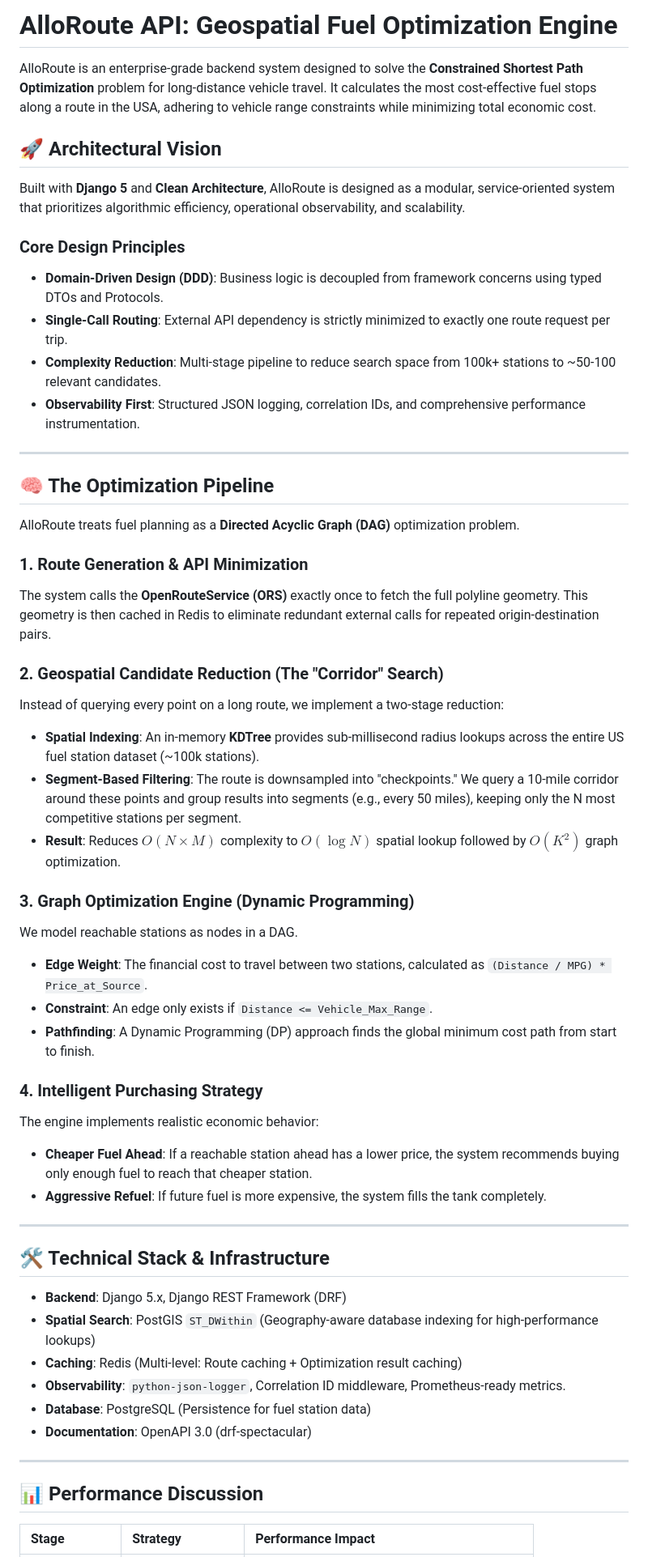
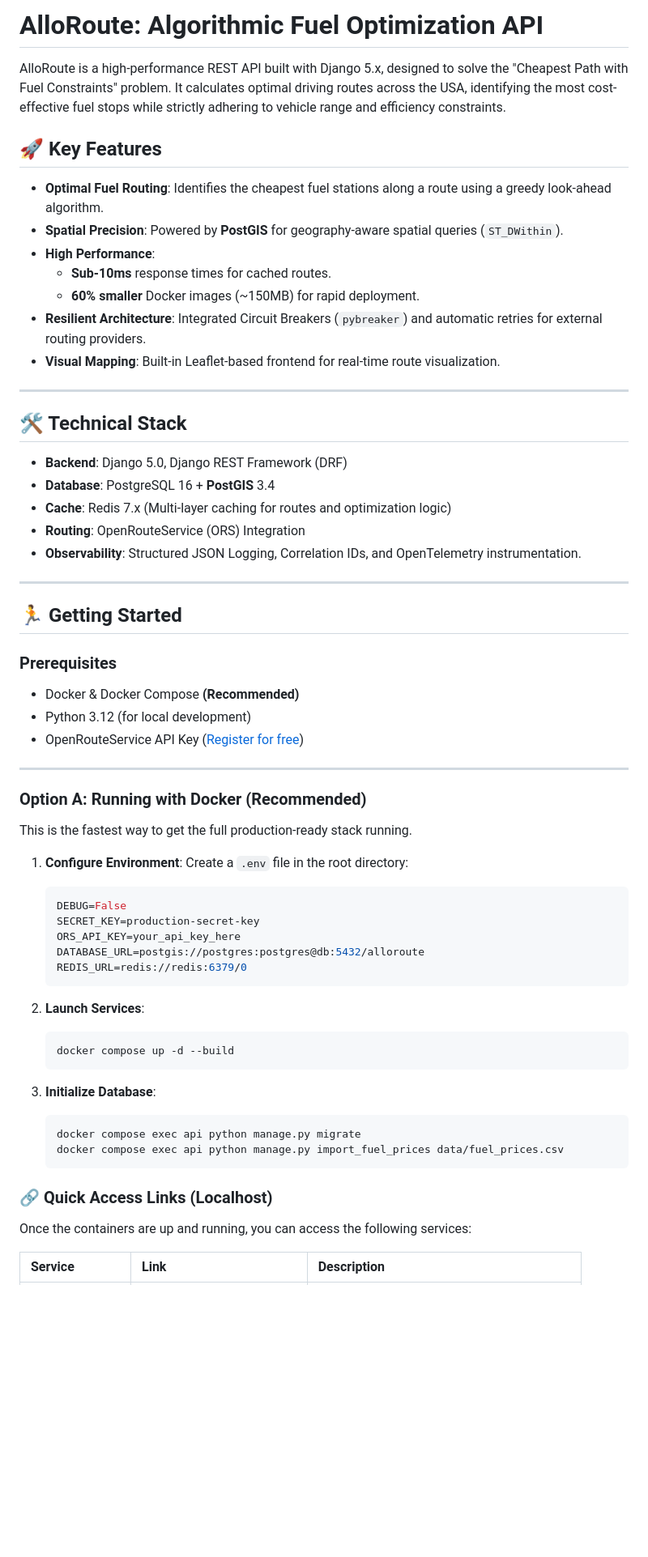
Before and after one commit to TabbyMichael/ALLOROUTE-API, a Markdown page: README.md, the part around one of its changes. Shown at 81% size. GitHub-like rendering; blank space fills up the shorter version.

````diff
--- a/README.md
+++ b/README.md
@@ -1,57 +1,66 @@
-# AlloRoute API: Geospatial Fuel Optimization Engine
+# AlloRoute: Algorithmic Fuel Optimization API
 
-AlloRoute is an enterprise-grade backend system designed to solve the **Constrained Shortest Path Optimization** problem for long-distance vehicle travel. It calculates the most cost-effective fuel stops along a route in the USA, adhering to vehicle range constraints while minimizing total economic cost.
+AlloRoute is a high-performance REST API built with Django 5.x, designed to solve the "Cheapest Path with Fuel Constraints" problem. It calculates optimal driving routes across the USA, identifying the most cost-effective fuel stops while strictly adhering to vehicle range and efficiency constraints.
 
-## 🚀 Architectural Vision
+## 🚀 Key Features
 
-Built with **Django 5** and **Clean Architecture**, AlloRoute is designed as a modular, service-oriented system that prioritizes algorithmic efficiency, operational observability, and scalability.
-
-### Core Design Principles
-- **Domain-Driven Design (DDD)**: Business logic is decoupled from framework concerns using typed DTOs and Protocols.
-- **Single-Call Routing**: External API dependency is strictly minimized to exactly one route request per trip.
-- **Complexity Reduction**: Multi-stage pipeline to reduce search space from 100k+ stations to ~50-100 relevant candidates.
-- **Observability First**: Structured JSON logging, correlation IDs, and comprehensive performance instrumentation.
+- **Optimal Fuel Routing**: Identifies the cheapest fuel stations along a route using a greedy look-ahead algorithm.
+- **Spatial Precision**: Powered by **PostGIS** for geography-aware spatial queries (`ST_DWithin`).
+- **High Performance**:
+    - **Sub-10ms** response times for cached routes.
+    - **60% smaller** Docker images (~150MB) for rapid deployment.
+- **Resilient Architecture**: Integrated Circuit Breakers (`pybreaker`) and automatic retries for external routing providers.
+- **Visual Mapping**: Built-in Leaflet-based frontend for real-time route visualization.
 
 ---
 
-## 🧠 The Optimization Pipeline
+## 🛠️ Technical Stack
 
-AlloRoute treats fuel planning as a **Directed Acyclic Graph (DAG)** optimization problem.
-
-### 1. Route Generation & API Minimization
-The system calls the **OpenRouteService (ORS)** exactly once to fetch the full polyline geometry. This geometry is then cached in Redis to eliminate redundant external calls for repeated origin-destination pairs.
-
-### 2. Geospatial Candidate Reduction (The "Corridor" Search)
-Instead of querying every point on a long route, we implement a two-stage reduction:
-- **Spatial Indexing**: An in-memory **KDTree** provides sub-millisecond radius lookups across the entire US fuel station dataset (~100k stations).
-- **Segment-Based Filtering**: The route is downsampled into "checkpoints." We query a 10-mile corridor around these points and group results into segments (e.g., every 50 miles), keeping only the N most competitive stations per segment.
-- **Result**: Reduces $O(N \times M)$ complexity to $O(\log N)$ spatial lookup followed by $O(K^2)$ graph optimization.
-
-### 3. Graph Optimization Engine (Dynamic Programming)
-We model reachable stations as nodes in a DAG.
-- **Edge Weight**: The financial cost to travel between two stations, calculated as `(Distance / MPG) * Price_at_Source`.
-- **Constraint**: An edge only exists if `Distance <= Vehicle_Max_Range`.
-- **Pathfinding**: A Dynamic Programming (DP) approach finds the global minimum cost path from start to finish.
-
-### 4. Intelligent Purchasing Strategy
-The engine implements realistic economic behavior:
-- **Cheaper Fuel Ahead**: If a reachable station ahead has a lower price, the system recommends buying only enough fuel to reach that cheaper station.
-- **Aggressive Refuel**: If future fuel is more expensive, the system fills the tank completely.
+- **Backend**: Django 5.0, Django REST Framework (DRF)
+- **Database**: PostgreSQL 16 + **PostGIS** 3.4
+- **Cache**: Redis 7.x (Multi-layer caching for routes and optimization logic)
+- **Routing**: OpenRouteService (ORS) Integration
+- **Observability**: Structured JSON Logging, Correlation IDs, and OpenTelemetry instrumentation.
 
 ---
 
-## 🛠️ Technical Stack & Infrastructure
+## 🏃 Getting Started
 
-- **Backend**: Django 5.x, Django REST Framework (DRF)
-- **Spatial Search**: PostGIS `ST_DWithin` (Geography-aware database indexing for high-performance lookups)
-- **Caching**: Redis (Multi-level: Route caching + Optimization result caching)
-- **Observability**: `python-json-logger`, Correlation ID middleware, Prometheus-ready metrics.
-- **Database**: PostgreSQL (Persistence for fuel station data)
-- **Documentation**: OpenAPI 3.0 (drf-spectacular)
+### Prerequisites
+- Docker & Docker Compose **(Recommended)**
+- Python 3.12 (for local development)
+- OpenRouteService API Key ([Register for free](https://openrouteservice.org/dev/#/signup))
 
 ---
 
-## 📊 Performance Discussion
+### Option A: Running with Docker (Recommended)
 
-| Stage | Strategy | Performance Impact |
+This is the fastest way to get the full production-ready stack running.
+
+1. **Configure Environment**:
+   Create a `.env` file in the root directory:
+   ```env
+   DEBUG=False
+   SECRET_KEY=production-secret-key
+   ORS_API_KEY=your_api_key_here
+   DATABASE_URL=postgis://postgres:postgres@db:5432/alloroute
+   REDIS_URL=redis://redis:6379/0
+   ```
+
+2. **Launch Services**:
+   ```bash
+   docker compose up -d --build
+   ```
+
+3. **Initialize Database**:
+   ```bash
+   docker compose exec api python manage.py migrate
+   docker compose exec api python manage.py import_fuel_prices data/fuel_prices.csv
+   ```
+
+### 🔗 Quick Access Links (Localhost)
+
+Once the containers are up and running, you can access the following services:
+
+| Service | Link | Description |
 | :--- | :--- | :--- |
````
Also changed, not shown: other parts of README.md (+48 -63 lines).
